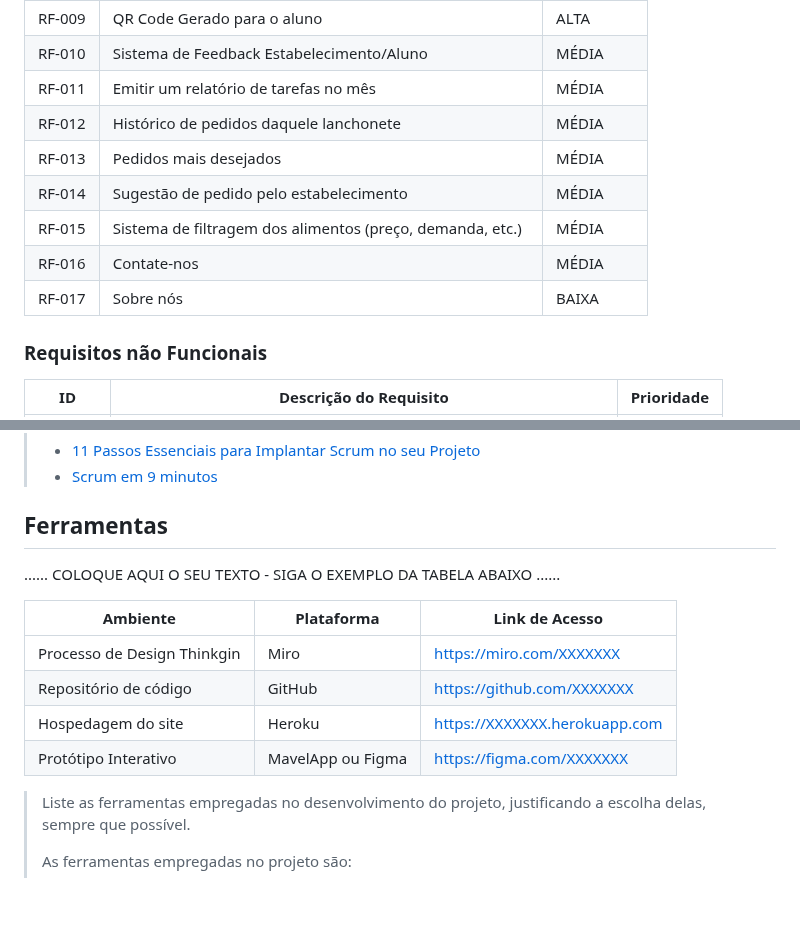
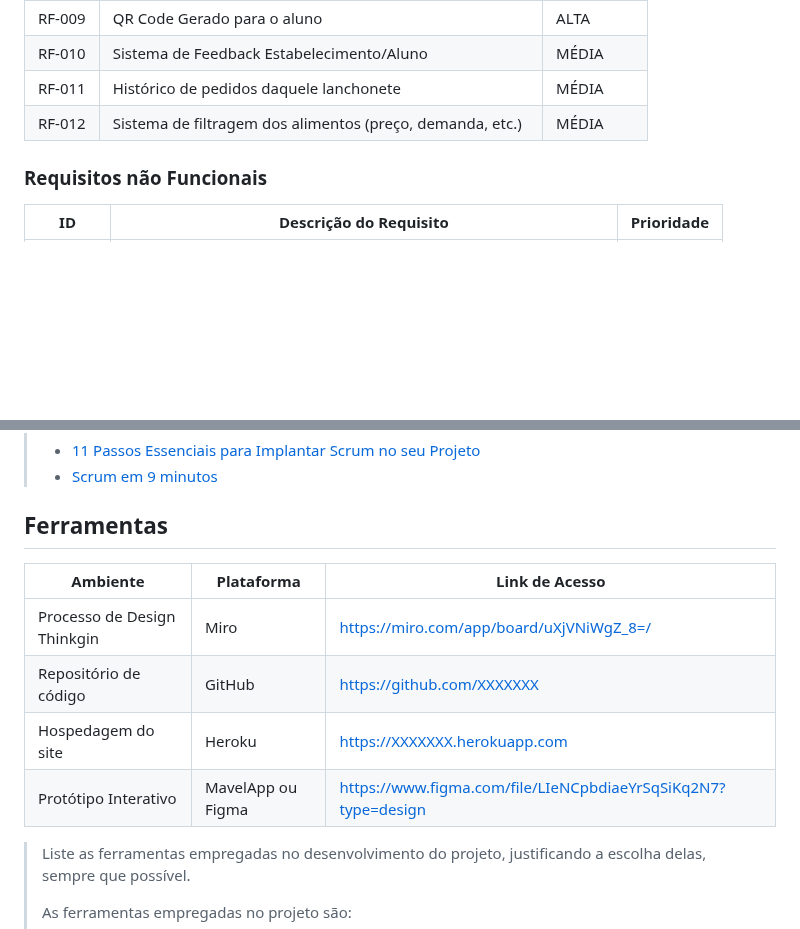
Before and after one commit to ICEI-PUC-Minas-PMGES-TI/pmg-es-2024-1-ti1-2401100-g4-fila-na-cantina-1, a Markdown page: docs/relatorio/Relatorio Tecnico - TEMPLATE.md, 2 parts joined by grey strips. GitHub-like rendering; blank space fills up the shorter version.

Commit message:
Update Relatorio Tecnico - TEMPLATE.md
12 Requisitos Funcionais.

```diff
--- a/docs/relatorio/Relatorio Tecnico - TEMPLATE.md
+++ b/docs/relatorio/Relatorio Tecnico - TEMPLATE.md
@@ -164,13 +164,8 @@ As tabelas que se seguem apresentam os requisitos funcionais e não funcionais q
 |RF-008| Cadastro da forma de pagamento pelo aluno | ALTA |
 |RF-009| QR Code Gerado para o aluno | ALTA |
 |RF-010| Sistema de Feedback Estabelecimento/Aluno | MÉDIA |
-|RF-011| Emitir um relatório de tarefas no mês   | MÉDIA |
-|RF-012| Histórico de pedidos daquele lanchonete | MÉDIA |
-|RF-013| Pedidos mais desejados | MÉDIA |
-|RF-014| Sugestão de pedido pelo estabelecimento | MÉDIA |
-|RF-015| Sistema de filtragem dos alimentos (preço, demanda, etc.) | MÉDIA |
-|RF-016| Contate-nos | MÉDIA |
-|RF-017| Sobre nós | BAIXA |
+|RF-011| Histórico de pedidos daquele lanchonete | MÉDIA |
+|RF-012| Sistema de filtragem dos alimentos (preço, demanda, etc.) | MÉDIA |
 
 ### Requisitos não Funcionais
 
@@ -302,14 +297,12 @@ https://www.figma.com/file/LleNCpbdiaeYrSqSiKq2N7/Fila-da-Cantina?type=design&no
 
 ## Ferramentas
 
-......  COLOQUE AQUI O SEU TEXTO - SIGA O EXEMPLO DA TABELA ABAIXO  ......
-
 | Ambiente  | Plataforma              |Link de Acesso |
 |-----------|-------------------------|---------------|
-|Processo de Design Thinkgin  | Miro |  https://miro.com/XXXXXXX |
+|Processo de Design Thinkgin  | Miro | https://miro.com/app/board/uXjVNiWgZ_8=/ |
 |Repositório de código | GitHub | https://github.com/XXXXXXX |
 |Hospedagem do site | Heroku |  https://XXXXXXX.herokuapp.com |
-|Protótipo Interativo | MavelApp ou Figma | https://figma.com/XXXXXXX |
+|Protótipo Interativo | MavelApp ou Figma | https://www.figma.com/file/LIeNCpbdiaeYrSqSiKq2N7?type=design |
 
 >
 > Liste as ferramentas empregadas no desenvolvimento do
```
